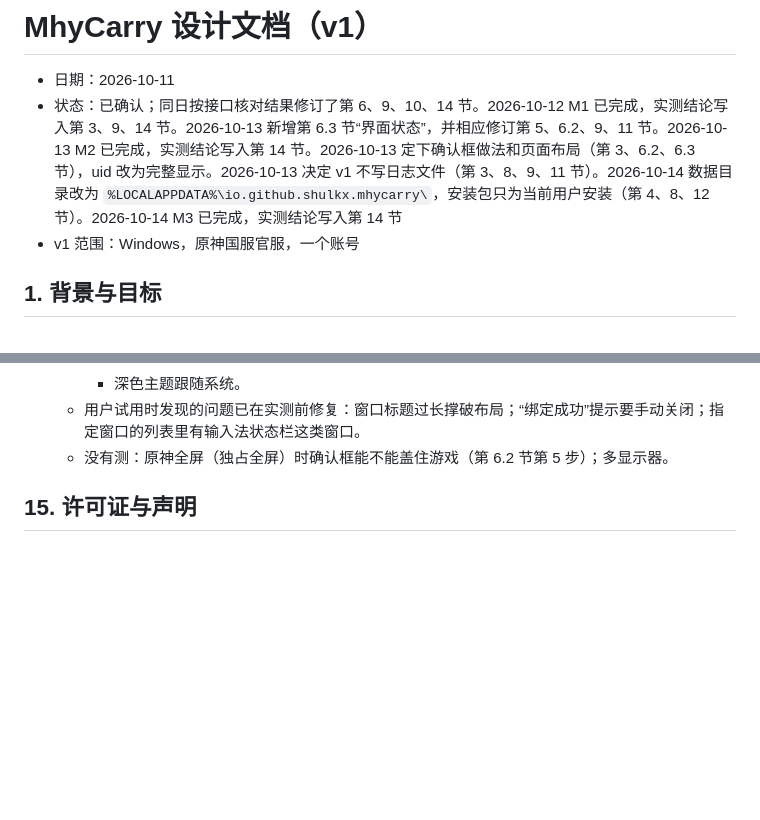
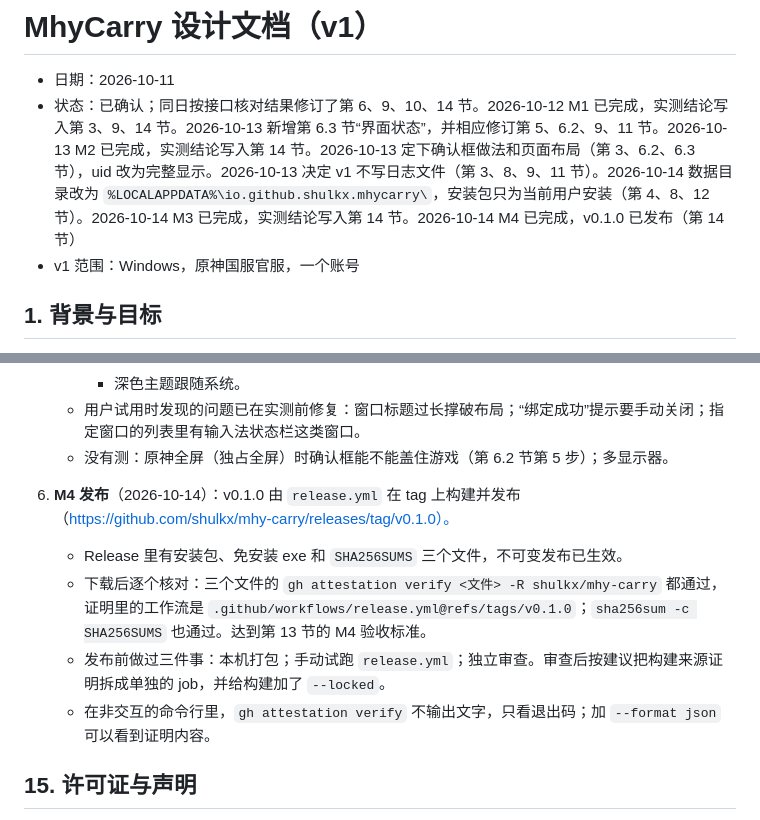
Before and after one commit to shulkx/mhy-carry, a Markdown page: docs/design/2026-10-11-mhy-carry-design.md, 2 parts joined by grey strips. GitHub-like rendering; blank space fills up the shorter version.

```diff
--- a/docs/design/2026-10-11-mhy-carry-design.md
+++ b/docs/design/2026-10-11-mhy-carry-design.md
@@ -1,7 +1,7 @@
 # MhyCarry 设计文档（v1）
 
 - 日期：2026-10-11
-- 状态：已确认；同日按接口核对结果修订了第 6、9、10、14 节。2026-10-12 M1 已完成，实测结论写入第 3、9、14 节。2026-10-13 新增第 6.3 节“界面状态”，并相应修订第 5、6.2、9、11 节。2026-10-13 M2 已完成，实测结论写入第 14 节。2026-10-13 定下确认框做法和页面布局（第 3、6.2、6.3 节），uid 改为完整显示。2026-10-13 决定 v1 不写日志文件（第 3、8、9、11 节）。2026-10-14 数据目录改为 `%LOCALAPPDATA%\io.github.shulkx.mhycarry\`，安装包只为当前用户安装（第 4、8、12 节）。2026-10-14 M3 已完成，实测结论写入第 14 节
+- 状态：已确认；同日按接口核对结果修订了第 6、9、10、14 节。2026-10-12 M1 已完成，实测结论写入第 3、9、14 节。2026-10-13 新增第 6.3 节“界面状态”，并相应修订第 5、6.2、9、11 节。2026-10-13 M2 已完成，实测结论写入第 14 节。2026-10-13 定下确认框做法和页面布局（第 3、6.2、6.3 节），uid 改为完整显示。2026-10-13 决定 v1 不写日志文件（第 3、8、9、11 节）。2026-10-14 数据目录改为 `%LOCALAPPDATA%\io.github.shulkx.mhycarry\`，安装包只为当前用户安装（第 4、8、12 节）。2026-10-14 M3 已完成，实测结论写入第 14 节。2026-10-14 M4 已完成，v0.1.0 已发布（第 14 节）
 - v1 范围：Windows，原神国服官服，一个账号
 
 ## 1. 背景与目标
@@ -516,6 +516,11 @@ v1 不写日志文件：出错原因和错误码直接显示在界面上和命
      - 深色主题跟随系统。
    - 用户试用时发现的问题已在实测前修复：窗口标题过长撑破布局；“绑定成功”提示要手动关闭；指定窗口的列表里有输入法状态栏这类窗口。
    - 没有测：原神全屏（独占全屏）时确认框能不能盖住游戏（第 6.2 节第 5 步）；多显示器。
+6. **M4 发布**（2026-10-14）：v0.1.0 由 `release.yml` 在 tag 上构建并发布（https://github.com/shulkx/mhy-carry/releases/tag/v0.1.0）。
+   - Release 里有安装包、免安装 exe 和 `SHA256SUMS` 三个文件，不可变发布已生效。
+   - 下载后逐个核对：三个文件的 `gh attestation verify <文件> -R shulkx/mhy-carry` 都通过，证明里的工作流是 `.github/workflows/release.yml@refs/tags/v0.1.0`；`sha256sum -c SHA256SUMS` 也通过。达到第 13 节的 M4 验收标准。
+   - 发布前做过三件事：本机打包；手动试跑 `release.yml`；独立审查。审查后按建议把构建来源证明拆成单独的 job，并给构建加了 `--locked`。
+   - 在非交互的命令行里，`gh attestation verify` 不输出文字，只看退出码；加 `--format json` 可以看到证明内容。
 
 ## 15. 许可证与声明
 
```
Also changed, not shown: CLAUDE.md (+1 -1 lines), docs/plans/2026-10-14-m4-plan.md (+8 -3 lines).
